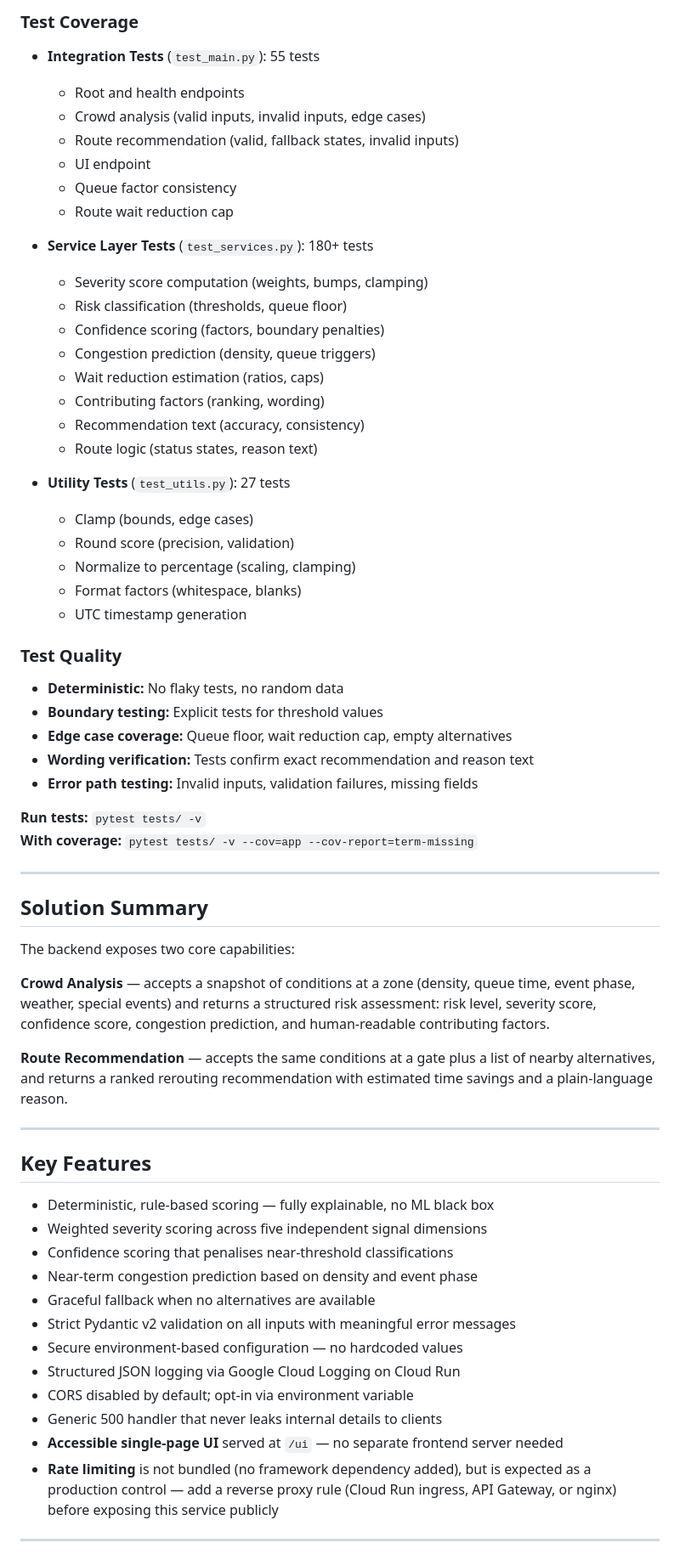
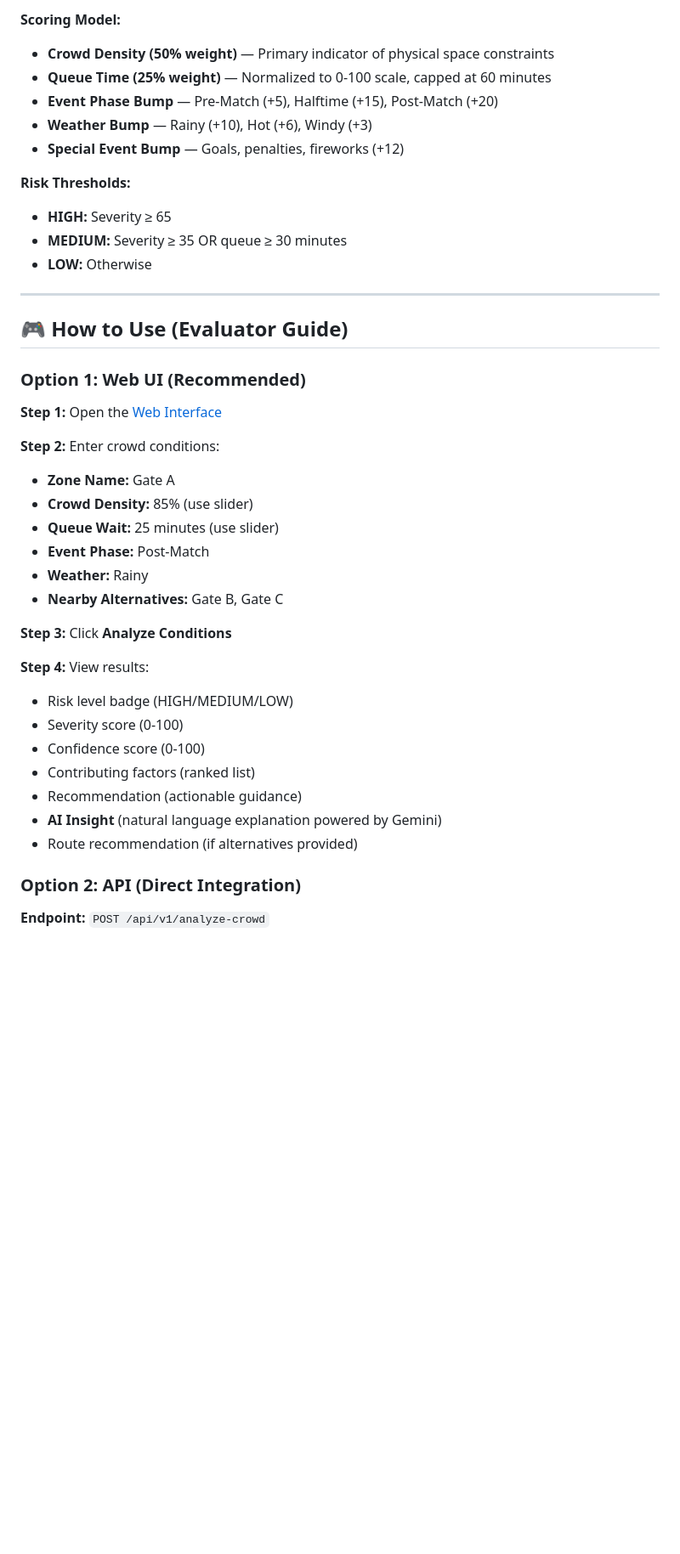
Before and after one commit to TejasviUpadhyay/Physical-Event-Experience, a Markdown page: README.md, the part around one of its changes. Shown at 85% size. GitHub-like rendering; blank space fills up the shorter version.

Commit message:
Optimized README for evaluation

```diff
--- a/README.md
+++ b/README.md
@@ -229,66 +169,44 @@ Get your API key from: https://makersuite.google.com/app/apikey
 
-### Test Coverage
-- **Integration Tests** (`test_main.py`): 55 tests
-  - Root and health endpoints
-  - Crowd analysis (valid inputs, invalid inputs, edge cases)
-  - Route recommendation (valid, fallback states, invalid inputs)
-  - UI endpoint
-  - Queue factor consistency
-  - Route wait reduction cap
+**Scoring Model:**
+- **Crowd Density (50% weight)** — Primary indicator of physical space constraints
+- **Queue Time (25% weight)** — Normalized to 0-100 scale, capped at 60 minutes
+- **Event Phase Bump** — Pre-Match (+5), Halftime (+15), Post-Match (+20)
+- **Weather Bump** — Rainy (+10), Hot (+6), Windy (+3)
+- **Special Event Bump** — Goals, penalties, fireworks (+12)
 
-- **Service Layer Tests** (`test_services.py`): 180+ tests
-  - Severity score computation (weights, bumps, clamping)
-  - Risk classification (thresholds, queue floor)
-  - Confidence scoring (factors, boundary penalties)
-  - Congestion prediction (density, queue triggers)
-  - Wait reduction estimation (ratios, caps)
-  - Contributing factors (ranking, wording)
-  - Recommendation text (accuracy, consistency)
-  - Route logic (status states, reason text)
-
-- **Utility Tests** (`test_utils.py`): 27 tests
-  - Clamp (bounds, edge cases)
-  - Round score (precision, validation)
-  - Normalize to percentage (scaling, clamping)
-  - Format factors (whitespace, blanks)
-  - UTC timestamp generation
-
-### Test Quality
-- **Deterministic:** No flaky tests, no random data
-- **Boundary testing:** Explicit tests for threshold values
-- **Edge case coverage:** Queue floor, wait reduction cap, empty alternatives
-- **Wording verification:** Tests confirm exact recommendation and reason text
-- **Error path testing:** Invalid inputs, validation failures, missing fields
-
-**Run tests:** `pytest tests/ -v`
-**With coverage:** `pytest tests/ -v --cov=app --cov-report=term-missing`
+**Risk Thresholds:**
+- **HIGH:** Severity ≥ 65
+- **MEDIUM:** Severity ≥ 35 OR queue ≥ 30 minutes
+- **LOW:** Otherwise
 
 ---
 
-## Solution Summary
+## 🎮 How to Use (Evaluator Guide)
 
-The backend exposes two core capabilities:
+### Option 1: Web UI (Recommended)
 
-**Crowd Analysis** — accepts a snapshot of conditions at a zone (density, queue time, event phase, weather, special events) and returns a structured risk assessment: risk level, severity score, confidence score, congestion prediction, and human-readable contributing factors.
+**Step 1:** Open the [Web Interface](https://physical-event-experience-797164155407.asia-south1.run.app/ui)
 
-**Route Recommendation** — accepts the same conditions at a gate plus a list of nearby alternatives, and returns a ranked rerouting recommendation with estimated time savings and a plain-language reason.
+**Step 2:** Enter crowd conditions:
+- **Zone Name:** Gate A
+- **Crowd Density:** 85% (use slider)
+- **Queue Wait:** 25 minutes (use slider)
+- **Event Phase:** Post-Match
+- **Weather:** Rainy
+- **Nearby Alternatives:** Gate B, Gate C
 
----
+**Step 3:** Click **Analyze Conditions**
 
-## Key Features
+**Step 4:** View results:
+- Risk level badge (HIGH/MEDIUM/LOW)
+- Severity score (0-100)
+- Confidence score (0-100)
+- Contributing factors (ranked list)
+- Recommendation (actionable guidance)
+- **AI Insight** (natural language explanation powered by Gemini)
+- Route recommendation (if alternatives provided)
 
-- Deterministic, rule-based scoring — fully explainable, no ML black box
-- Weighted severity scoring across five independent signal dimensions
-- Confidence scoring that penalises near-threshold classifications
-- Near-term congestion prediction based on density and event phase
-- Graceful fallback when no alternatives are available
-- Strict Pydantic v2 validation on all inputs with meaningful error messages
-- Secure environment-based configuration — no hardcoded values
-- Structured JSON logging via Google Cloud Logging on Cloud Run
-- CORS disabled by default; opt-in via environment variable
-- Generic 500 handler that never leaks internal details to clients
-- **Accessible single-page UI** served at `/ui` — no separate frontend server needed
-- **Rate limiting** is not bundled (no framework dependency added), but is expected as a production control — add a reverse proxy rule (Cloud Run ingress, API Gateway, or nginx) before exposing this service publicly
+### Option 2: API (Direct Integration)
 
----
+**Endpoint:** `POST /api/v1/analyze-crowd`
 
```
Also changed, not shown: other parts of README.md (+226 -390 lines).
